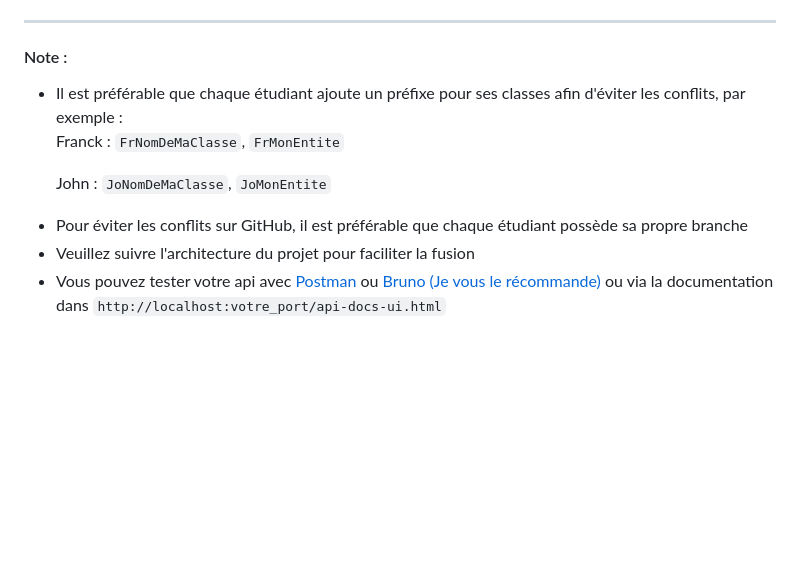
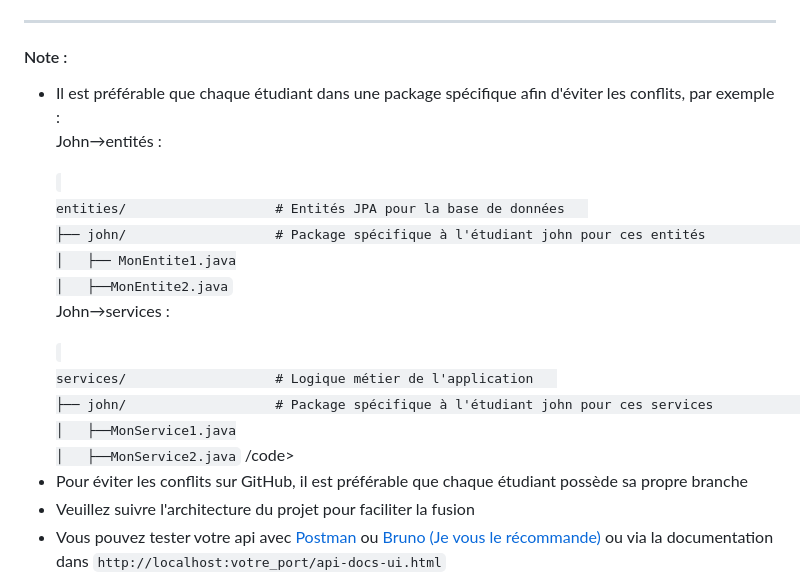
Before and after one commit to haritsimba/PooGLog, a Markdown page: README.md, the part around the change. GitHub-like rendering; blank space fills up the shorter version.

Commit message:
init : readme

```diff
--- a/README.md
+++ b/README.md
@@ -91,9 +91,22 @@ PooGLog/
 <h4>Note :</h4>
 
 <ul>
-    <li>Il est préférable que chaque étudiant ajoute un préfixe pour ses classes afin d'éviter les conflits, par exemple :</li>
-    <p>Franck : <code>FrNomDeMaClasse</code>, <code>FrMonEntite</code></p>
-    <p>John : <code>JoNomDeMaClasse</code>, <code>JoMonEntite</code></p>
+    <li>Il est préférable que chaque étudiant dans une package spécifique afin d'éviter les conflits, par exemple :</li>
+<p>John→entités :</p>
+<code>
+entities/                   # Entités JPA pour la base de données
+├── john/                   # Package spécifique à l'étudiant john pour ces entités
+│   ├── MonEntite1.java
+│   ├──MonEntite2.java
+</code>
+
+<p>John→services :</p>
+<code>
+services/                   # Logique métier de l'application
+├── john/                   # Package spécifique à l'étudiant john pour ces services
+│   ├──MonService1.java
+│   ├──MonService2.java</code>
+/code>
     <li>Pour éviter les conflits sur GitHub, il est préférable que chaque étudiant possède sa propre branche</li>
     <li>Veuillez suivre l'architecture du projet pour faciliter la fusion</li>
     <li>Vous pouvez tester votre api avec <a href="https://www.postman.com/downloads/">Postman</a> ou <a href="https://www.usebruno.com/downloads">Bruno (Je vous le récommande)</a> ou via la documentation dans <code>http://localhost:votre_port/api-docs-ui.html</code></li>
```
